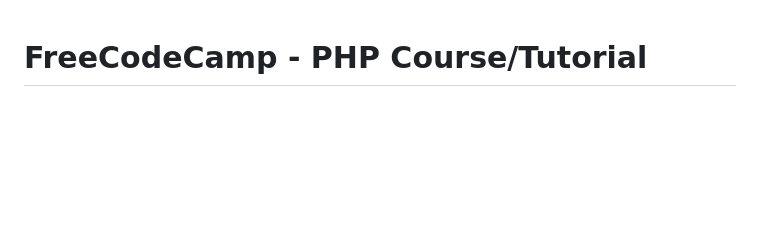
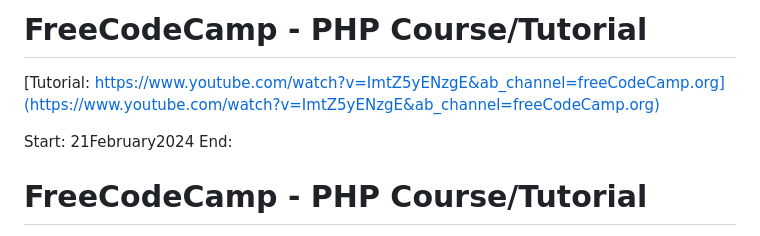
Before and after one commit to evilusean/CourseraGoogleFCC, a Markdown page: README.md, the part around the change. Drawn GitHub-style; blank space fills up the shorter version.

```diff
--- a/README.md
+++ b/README.md
@@ -1,3 +1,11 @@
+# FreeCodeCamp - PHP Course/Tutorial
+
+[Tutorial: </br>
+https://www.youtube.com/watch?v=ImtZ5yENzgE&ab_channel=freeCodeCamp.org](https://www.youtube.com/watch?v=ImtZ5yENzgE&ab_channel=freeCodeCamp.org)
+
+Start: 21February2024</br>
+End: </br>
+
 # FreeCodeCamp - PHP Course/Tutorial
 
 [Tutorial: </br>
```
